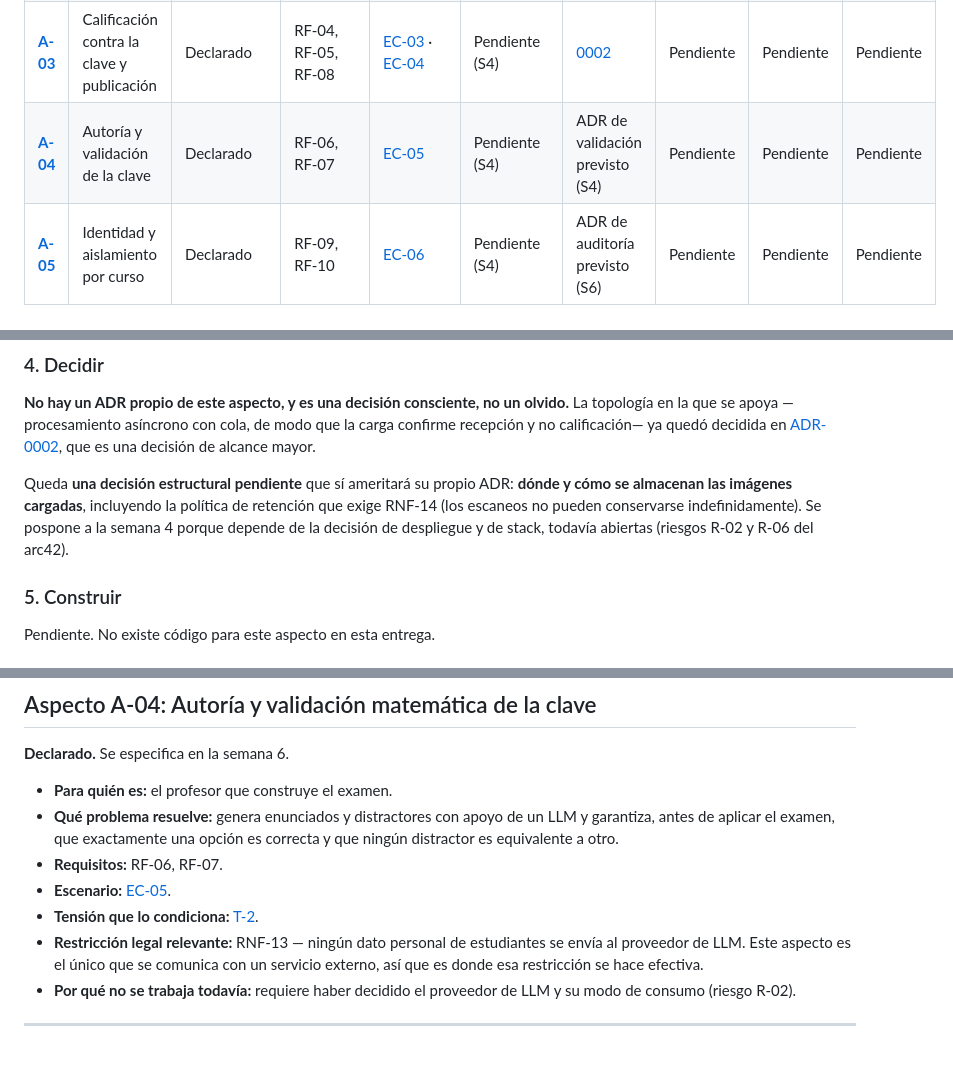
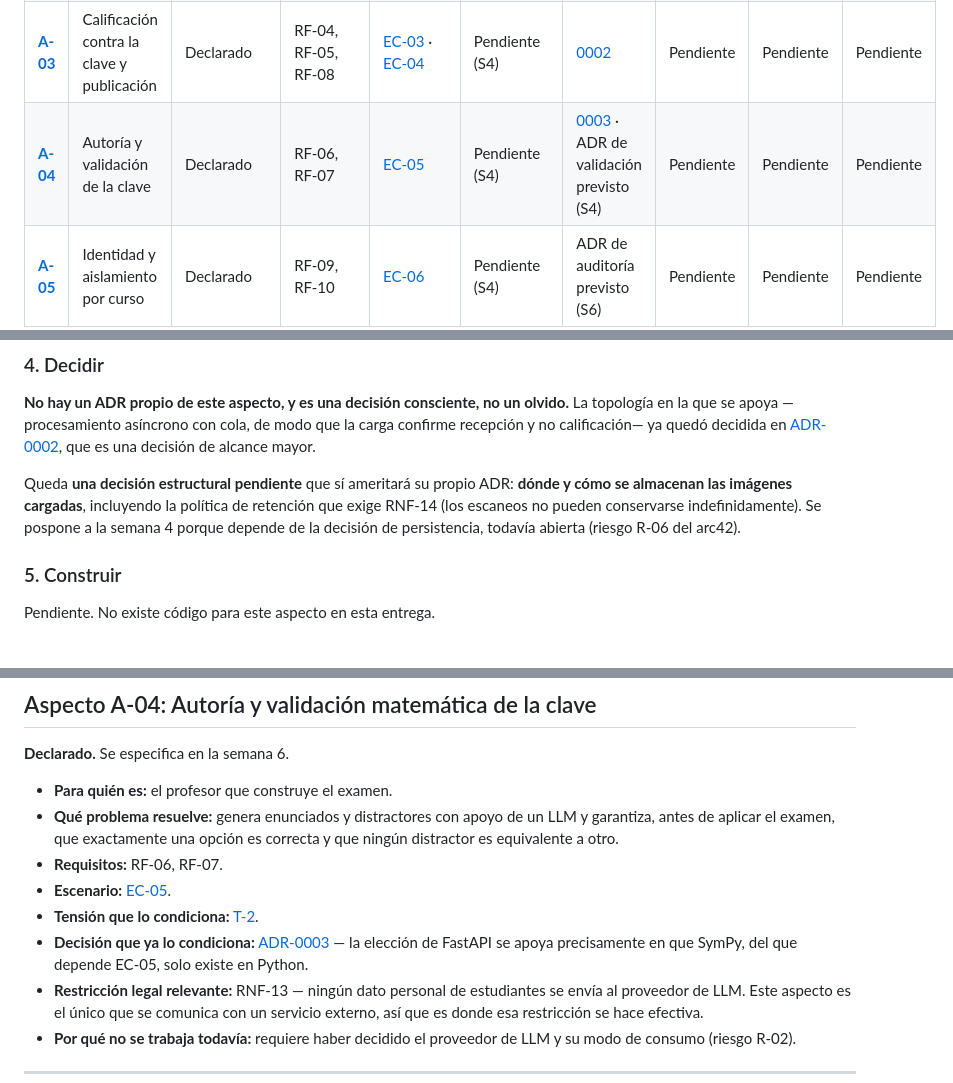
Before and after one commit to ISCOUTB/AS_202620_Sistema-de-calificacion-automatica, a Markdown page: docs/aspectos.md, 3 parts joined by grey strips. Drawn GitHub-style; blank space fills up the shorter version.

Commit message:
Aspectos nuevos (stack elegido)

```diff
--- a/docs/aspectos.md
+++ b/docs/aspectos.md
@@ -28,7 +28,7 @@ alcanzables desde la fila del aspecto que los realiza.
 | **[A-01](#a-01)** | Carga de examen para calificación | Especificado | RF-01 | [EC-07](arc42/arc42-template-ES.md#ec-07) | C1: Sistema de Calificación OMR · C2 pendiente (S4) | [0002](adr/0002-procesar-calificacion-de-forma-asincrona.md) | Pendiente (S4) | Pendiente (S4) | Pendiente (S4) |
 | **[A-02](#a-02)** | Detección de marcas y nivel de confianza | Declarado | RF-02, RF-03 | [EC-01](arc42/arc42-template-ES.md#ec-01) · [EC-02](arc42/arc42-template-ES.md#ec-02) | Pendiente (S4) | ADR de umbral previsto (S4) | Pendiente | Pendiente | Pendiente |
 | **[A-03](#a-03)** | Calificación contra la clave y publicación | Declarado | RF-04, RF-05, RF-08 | [EC-03](arc42/arc42-template-ES.md#ec-03) · [EC-04](arc42/arc42-template-ES.md#ec-04) | Pendiente (S4) | [0002](adr/0002-procesar-calificacion-de-forma-asincrona.md) | Pendiente | Pendiente | Pendiente |
-| **[A-04](#a-04)** | Autoría y validación de la clave | Declarado | RF-06, RF-07 | [EC-05](arc42/arc42-template-ES.md#ec-05) | Pendiente (S4) | ADR de validación previsto (S4) | Pendiente | Pendiente | Pendiente |
+| **[A-04](#a-04)** | Autoría y validación de la clave | Declarado | RF-06, RF-07 | [EC-05](arc42/arc42-template-ES.md#ec-05) | Pendiente (S4) | [0003](adr/0003-usar-fastapi-y-flutter.md) · ADR de validación previsto (S4) | Pendiente | Pendiente | Pendiente |
 | **[A-05](#a-05)** | Identidad y aislamiento por curso | Declarado | RF-09, RF-10 | [EC-06](arc42/arc42-template-ES.md#ec-06) | Pendiente (S4) | ADR de auditoría previsto (S6) | Pendiente | Pendiente | Pendiente |
 
 **Estados:** *Declarado* = pasos 1 y 3 parciales (nombre, para quién, qué resuelve, requisitos
@@ -104,7 +104,7 @@ alcance mayor.
 Queda **una decisión estructural pendiente** que sí ameritará su propio ADR: **dónde y cómo se
 almacenan las imágenes cargadas**, incluyendo la política de retención que exige RNF-14 (los
 escaneos no pueden conservarse indefinidamente). Se pospone a la semana 4 porque depende de la
-decisión de despliegue y de stack, todavía abiertas (riesgos R-02 y R-06 del arc42).
+decisión de persistencia, todavía abierta (riesgo R-06 del arc42).
 
 ### 5. Construir
 
@@ -189,6 +189,9 @@ Pendiente. No existe evidencia de calidad para este aspecto en esta entrega.
 - **Requisitos:** RF-06, RF-07.
 - **Escenario:** [EC-05](arc42/arc42-template-ES.md#ec-05).
 - **Tensión que lo condiciona:** [T-2](#t-2).
+- **Decisión que ya lo condiciona:** [ADR-0003](adr/0003-usar-fastapi-y-flutter.md) — la
+  elección de FastAPI se apoya precisamente en que SymPy, del que depende EC-05, solo existe
+  en Python.
 - **Restricción legal relevante:** RNF-13 — ningún dato personal de estudiantes se envía al
   proveedor de LLM. Este aspecto es el único que se comunica con un servicio externo, así que
   es donde esa restricción se hace efectiva.
```
